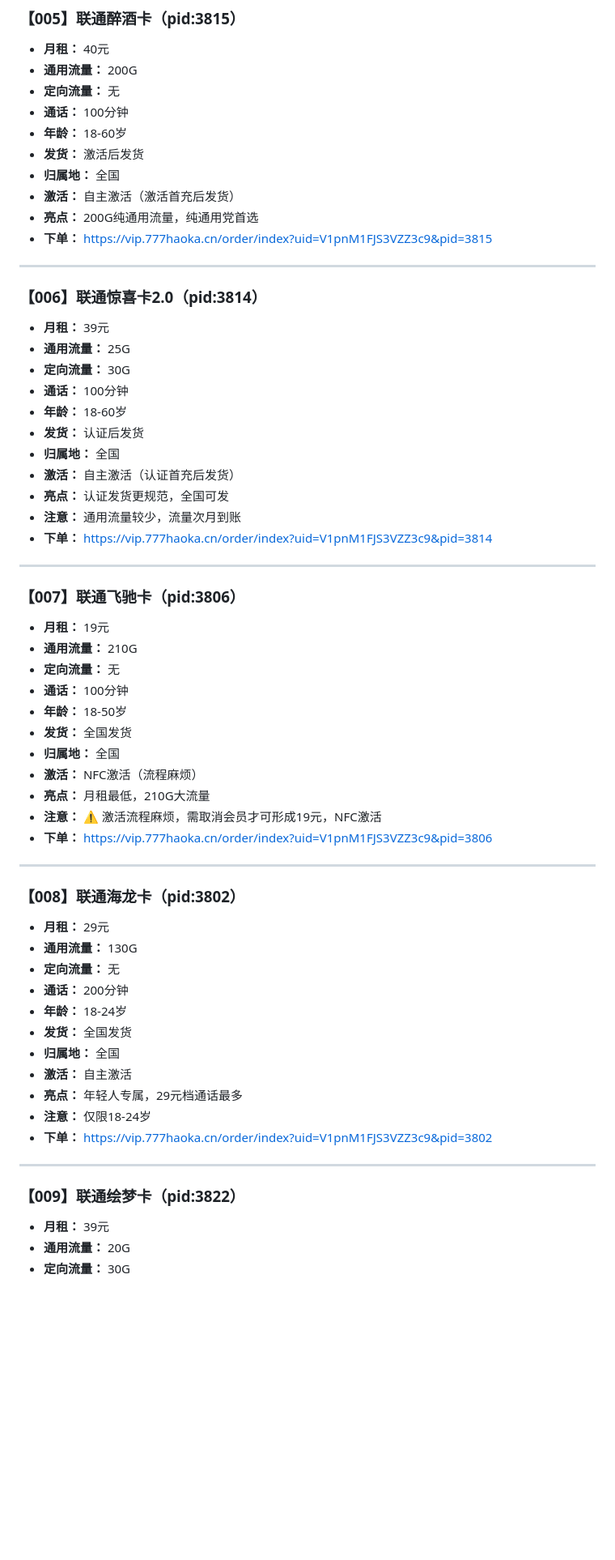
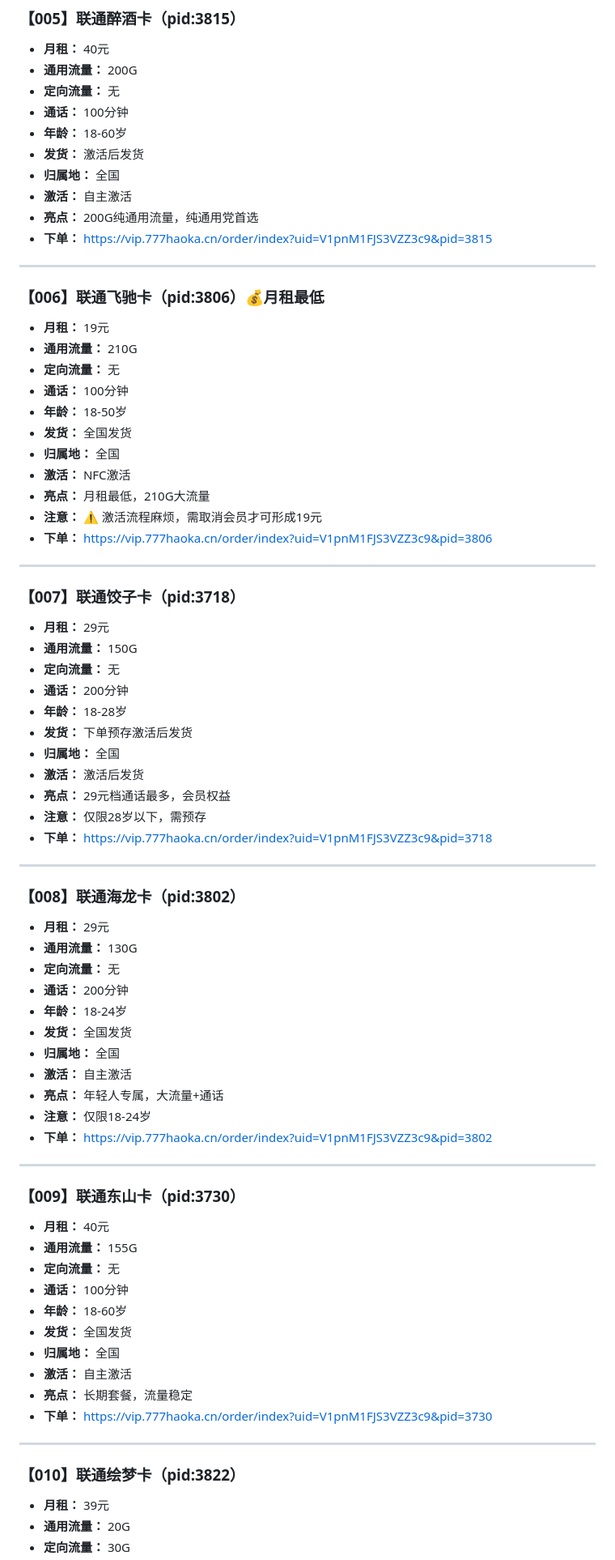
Before and after one commit to huangrunshi/flowcard-agent, a Markdown page: flowcard-agent/DATABASE.md, the part around one of its changes. Shown at 81% size. Rendered like a GitHub page; blank space fills up the shorter version.

```diff
--- a/flowcard-agent/DATABASE.md
+++ b/flowcard-agent/DATABASE.md
@@ -84,28 +74,13 @@ https://vip.777haoka.cn/order/index?uid=V1pnM1FJS3VZZ3c9&pid=【pid】
 - **年龄：** 18-60岁
 - **发货：** 激活后发货
 - **归属地：** 全国
-- **激活：** 自主激活（激活首充后发货）
+- **激活：** 自主激活
 - **亮点：** 200G纯通用流量，纯通用党首选
 - **下单：** https://vip.777haoka.cn/order/index?uid=V1pnM1FJS3VZZ3c9&pid=3815
 
 ---
 
-### 【006】联通惊喜卡2.0（pid:3814）
-- **月租：** 39元
-- **通用流量：** 25G
-- **定向流量：** 30G
-- **通话：** 100分钟
-- **年龄：** 18-60岁
-- **发货：** 认证后发货
-- **归属地：** 全国
-- **激活：** 自主激活（认证首充后发货）
-- **亮点：** 认证发货更规范，全国可发
-- **注意：** 通用流量较少，流量次月到账
-- **下单：** https://vip.777haoka.cn/order/index?uid=V1pnM1FJS3VZZ3c9&pid=3814
-
----
-
-### 【007】联通飞驰卡（pid:3806）
+### 【006】联通飞驰卡（pid:3806）💰月租最低
 - **月租：** 19元
 - **通用流量：** 210G
 - **定向流量：** 无
@@ -113,10 +88,25 @@ https://vip.777haoka.cn/order/index?uid=V1pnM1FJS3VZZ3c9&pid=【pid】
 - **年龄：** 18-50岁
 - **发货：** 全国发货
 - **归属地：** 全国
-- **激活：** NFC激活（流程麻烦）
+- **激活：** NFC激活
 - **亮点：** 月租最低，210G大流量
-- **注意：** ⚠️ 激活流程麻烦，需取消会员才可形成19元，NFC激活
+- **注意：** ⚠️ 激活流程麻烦，需取消会员才可形成19元
 - **下单：** https://vip.777haoka.cn/order/index?uid=V1pnM1FJS3VZZ3c9&pid=3806
+
+---
+
+### 【007】联通饺子卡（pid:3718）
+- **月租：** 29元
+- **通用流量：** 150G
+- **定向流量：** 无
+- **通话：** 200分钟
+- **年龄：** 18-28岁
+- **发货：** 下单预存激活后发货
+- **归属地：** 全国
+- **激活：** 激活后发货
+- **亮点：** 29元档通话最多，会员权益
+- **注意：** 仅限28岁以下，需预存
+- **下单：** https://vip.777haoka.cn/order/index?uid=V1pnM1FJS3VZZ3c9&pid=3718
 
 ---
 
@@ -129,13 +119,27 @@ https://vip.777haoka.cn/order/index?uid=V1pnM1FJS3VZZ3c9&pid=【pid】
 - **发货：** 全国发货
 - **归属地：** 全国
 - **激活：** 自主激活
-- **亮点：** 年轻人专属，29元档通话最多
+- **亮点：** 年轻人专属，大流量+通话
 - **注意：** 仅限18-24岁
 - **下单：** https://vip.777haoka.cn/order/index?uid=V1pnM1FJS3VZZ3c9&pid=3802
 
 ---
 
-### 【009】联通绘梦卡（pid:3822）
+### 【009】联通东山卡（pid:3730）
+- **月租：** 40元
+- **通用流量：** 155G
+- **定向流量：** 无
+- **通话：** 100分钟
+- **年龄：** 18-60岁
+- **发货：** 全国发货
+- **归属地：** 全国
+- **激活：** 自主激活
+- **亮点：** 长期套餐，流量稳定
+- **下单：** https://vip.777haoka.cn/order/index?uid=V1pnM1FJS3VZZ3c9&pid=3730
+
+---
+
+### 【010】联通绘梦卡（pid:3822）
 - **月租：** 39元
 - **通用流量：** 20G
 - **定向流量：** 30G
```
Also changed, not shown: other parts of flowcard-agent/DATABASE.md (+86 -100 lines).
